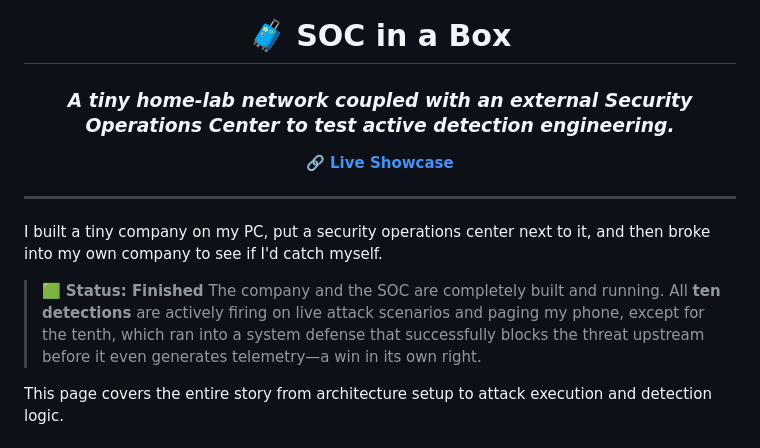
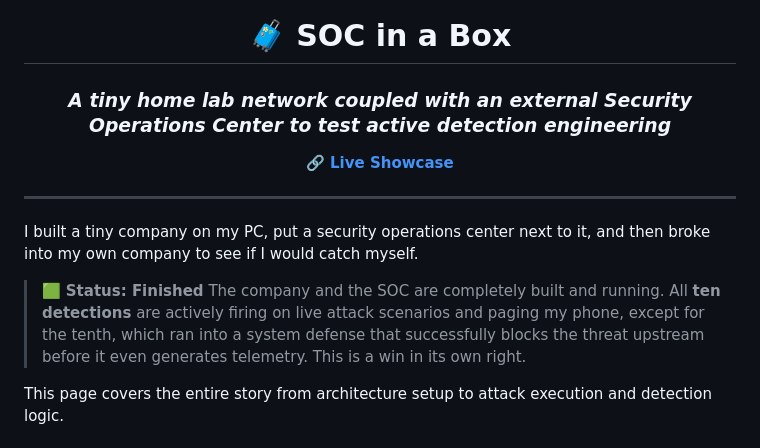
Before and after one commit to albeen-sknight/soc-in-a-box, a Markdown page: README.md, the part around one of its changes. Rendered like a GitHub page.

Commit message:
Update README.md for clarity and link change
Corrected minor grammatical issues and updated the live showcase link.

```diff
--- a/README.md
+++ b/README.md
@@ -6,5 +6,5 @@
 
 # 🧳 SOC in a Box
 
-### *A tiny home-lab network coupled with an external Security Operations Center to test active detection engineering.*
+### *A tiny home lab network coupled with an external Security Operations Center to test active detection engineering*
 
@@ -14,10 +14,10 @@
 
 </div>
 
-I built a tiny company on my PC, put a security operations center next to it, and then broke into my own company to see if I'd catch myself.
+I built a tiny company on my PC, put a security operations center next to it, and then broke into my own company to see if I would catch myself.
 
 > 🟩 **Status: Finished**
-> The company and the SOC are completely built and running. All **ten detections** are actively firing on live attack scenarios and paging my phone, except for the tenth, which ran into a system defense that successfully blocks the threat upstream before it even generates telemetry—a win in its own right.
+> The company and the SOC are completely built and running. All **ten detections** are actively firing on live attack scenarios and paging my phone, except for the tenth, which ran into a system defense that successfully blocks the threat upstream before it even generates telemetry. This is a win in its own right.
 
 This page covers the entire story from architecture setup to attack execution and detection logic.
 
```
Also changed, not shown: other parts of README.md (+1 -1 lines).
